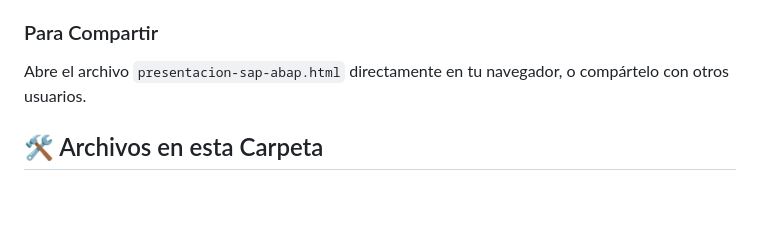
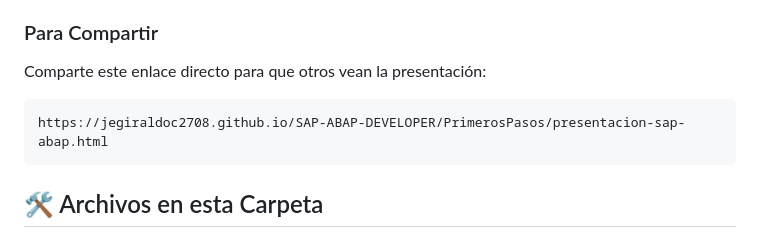
Before and after one commit to jegiraldoc2708/SAP-ABAP-DEVELOPER, a Markdown page: PrimerosPasos/README.md, the part around one of its changes. Drawn GitHub-style; blank space fills up the shorter version.

Commit message:
Corrección V2

````diff
--- a/PrimerosPasos/README.md
+++ b/PrimerosPasos/README.md
@@ -69,7 +69,10 @@ Esta presentación es ideal para:
 4. Repite las secciones que necesites reforzar
 
 ### Para Compartir
-Abre el archivo `presentacion-sap-abap.html` directamente en tu navegador, o compártelo con otros usuarios.
+Comparte este enlace directo para que otros vean la presentación:
+```
+https://jegiraldoc2708.github.io/SAP-ABAP-DEVELOPER/PrimerosPasos/presentacion-sap-abap.html
+```
 
 ## 🛠️ Archivos en esta Carpeta
 
````
Also changed, not shown: other parts of PrimerosPasos/README.md (+1 -1 lines).
